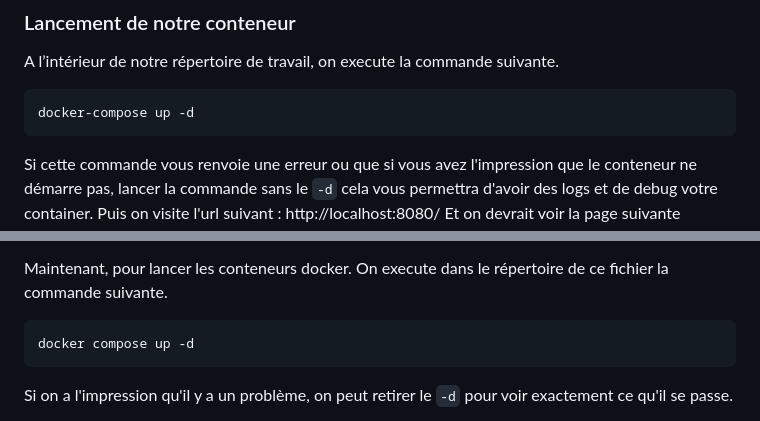
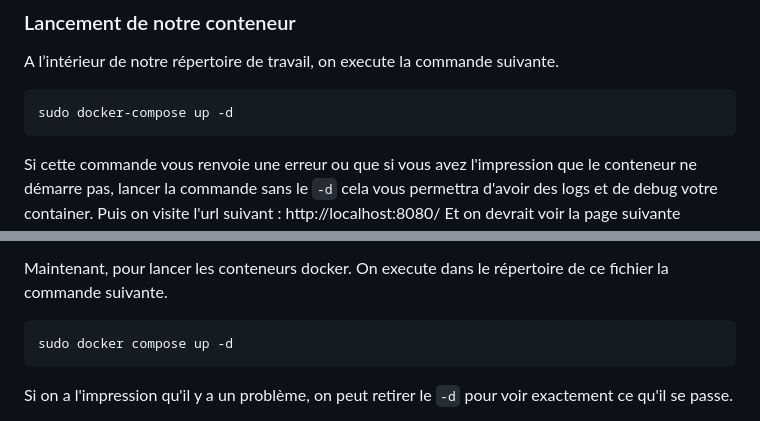
Before and after one commit to FauconK/Forma_Docker_061123, a Markdown page: README.md, 2 parts joined by grey strips. Rendered like a GitHub page.

````diff
--- a/README.md
+++ b/README.md
@@ -124,7 +124,7 @@ services:
 ### Lancement de notre conteneur
 A l’intérieur de notre répertoire de travail, on execute la commande suivante.
 ```shell
-docker-compose up -d
+sudo docker-compose up -d
 ```
 Si cette commande vous renvoie une erreur ou que si vous avez l'impression que le conteneur ne démarre pas, lancer la commande sans le `-d` cela vous permettra d'avoir des logs et de debug votre container.
 Puis on visite l'url suivant : http://localhost:8080/
@@ -357,7 +357,7 @@ volumes:
 
 Maintenant, pour lancer les conteneurs docker. On execute dans le répertoire de ce fichier la commande suivante.
 ```shell
-docker compose up -d
+sudo docker compose up -d
 ```
 Si on a l'impression qu'il y a un problème, on peut retirer le `-d` pour voir exactement ce qu'il se passe.
 
````
Also changed, not shown: other parts of README.md (+10 -10 lines).
